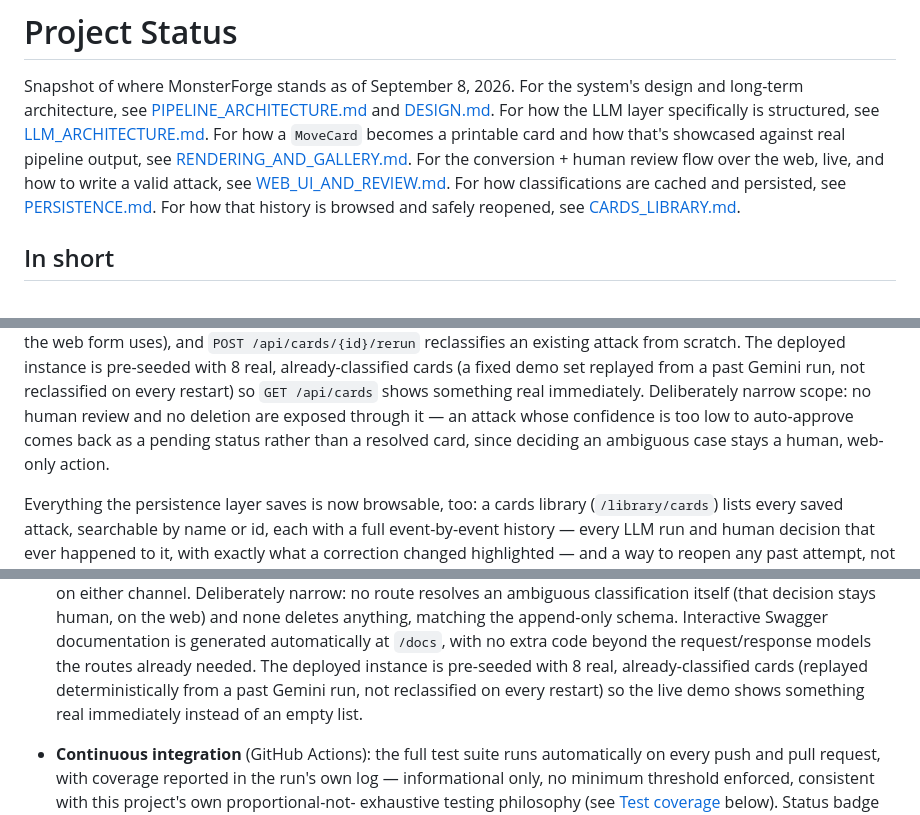
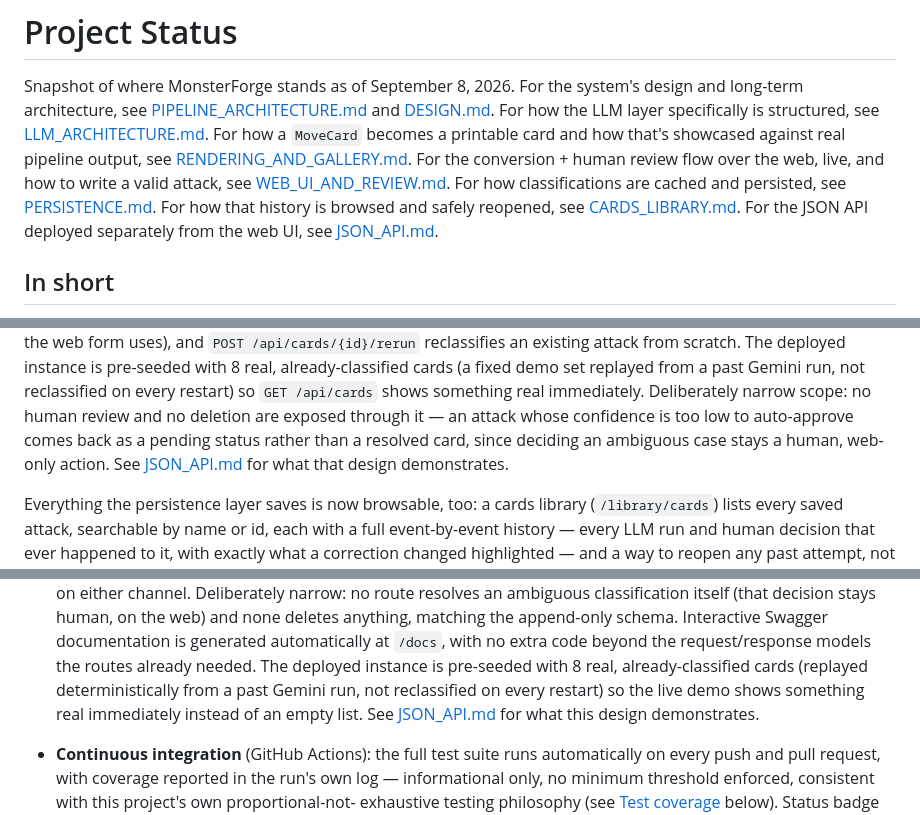
Before and after one commit to Alteredlilac/MonsterForge, a Markdown page: monsterforge/docs/PROJECT_STATUS.md, 3 parts joined by grey strips. GitHub-like rendering.

```diff
--- a/monsterforge/docs/PROJECT_STATUS.md
+++ b/monsterforge/docs/PROJECT_STATUS.md
@@ -10,7 +10,8 @@ For the conversion + human review flow over the web, live, and how to write
 a valid attack, see [WEB_UI_AND_REVIEW.md](./WEB_UI_AND_REVIEW.md). For how
 classifications are cached and persisted, see [PERSISTENCE.md](./PERSISTENCE.md).
 For how that history is browsed and safely reopened, see
-[CARDS_LIBRARY.md](./CARDS_LIBRARY.md).
+[CARDS_LIBRARY.md](./CARDS_LIBRARY.md). For the JSON API deployed
+separately from the web UI, see [JSON_API.md](./JSON_API.md).
 
 ## In short
 
@@ -93,7 +94,8 @@ replayed from a past Gemini run, not reclassified on every restart) so
 scope: no human review and no deletion are exposed through it — an
 attack whose confidence is too low to auto-approve comes back as a
 pending status rather than a resolved card, since deciding an ambiguous
-case stays a human, web-only action.
+case stays a human, web-only action. See
+[JSON_API.md](./JSON_API.md) for what that design demonstrates.
 
 Everything the persistence layer saves is now browsable, too: a cards
 library (`/library/cards`) lists every saved attack, searchable by
@@ -307,7 +309,8 @@ The current test suite contains 755 passing tests, 0 failing.
   routes already needed. The deployed instance is pre-seeded with 8
   real, already-classified cards (replayed deterministically from a
   past Gemini run, not reclassified on every restart) so the live demo
-  shows something real immediately instead of an empty list.
+  shows something real immediately instead of an empty list. See
+  [JSON_API.md](./JSON_API.md) for what this design demonstrates.
 
 - **Continuous integration** (GitHub Actions): the full test suite runs
   automatically on every push and pull request, with coverage reported
```
Also changed, not shown: README.md (+1 -0 lines), monsterforge/docs/JSON_API.md (added, +183 -0 lines).
